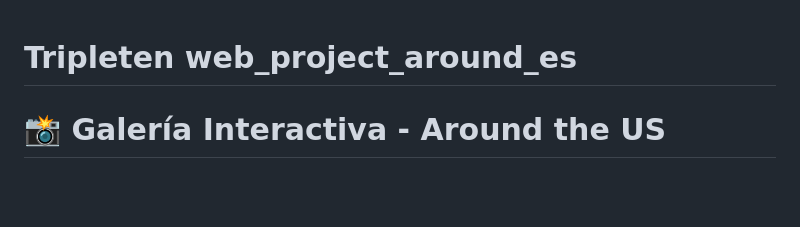
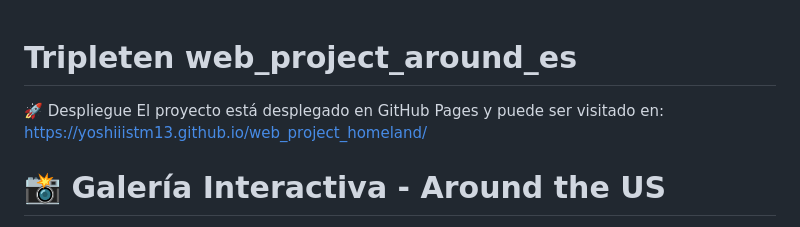
Before and after one commit to yoshiiistm13/web_project_around_es, a Markdown page: README.md, the part around the change. Rendered like a GitHub page; blank space fills up the shorter version.

```diff
--- a/README.md
+++ b/README.md
@@ -1,4 +1,7 @@
 # Tripleten web_project_around_es
+
+🚀 Despliegue
+El proyecto está desplegado en GitHub Pages y puede ser visitado en: https://yoshiiistm13.github.io/web_project_homeland/
 
 # 📸 Galería Interactiva - Around the US
 
```
